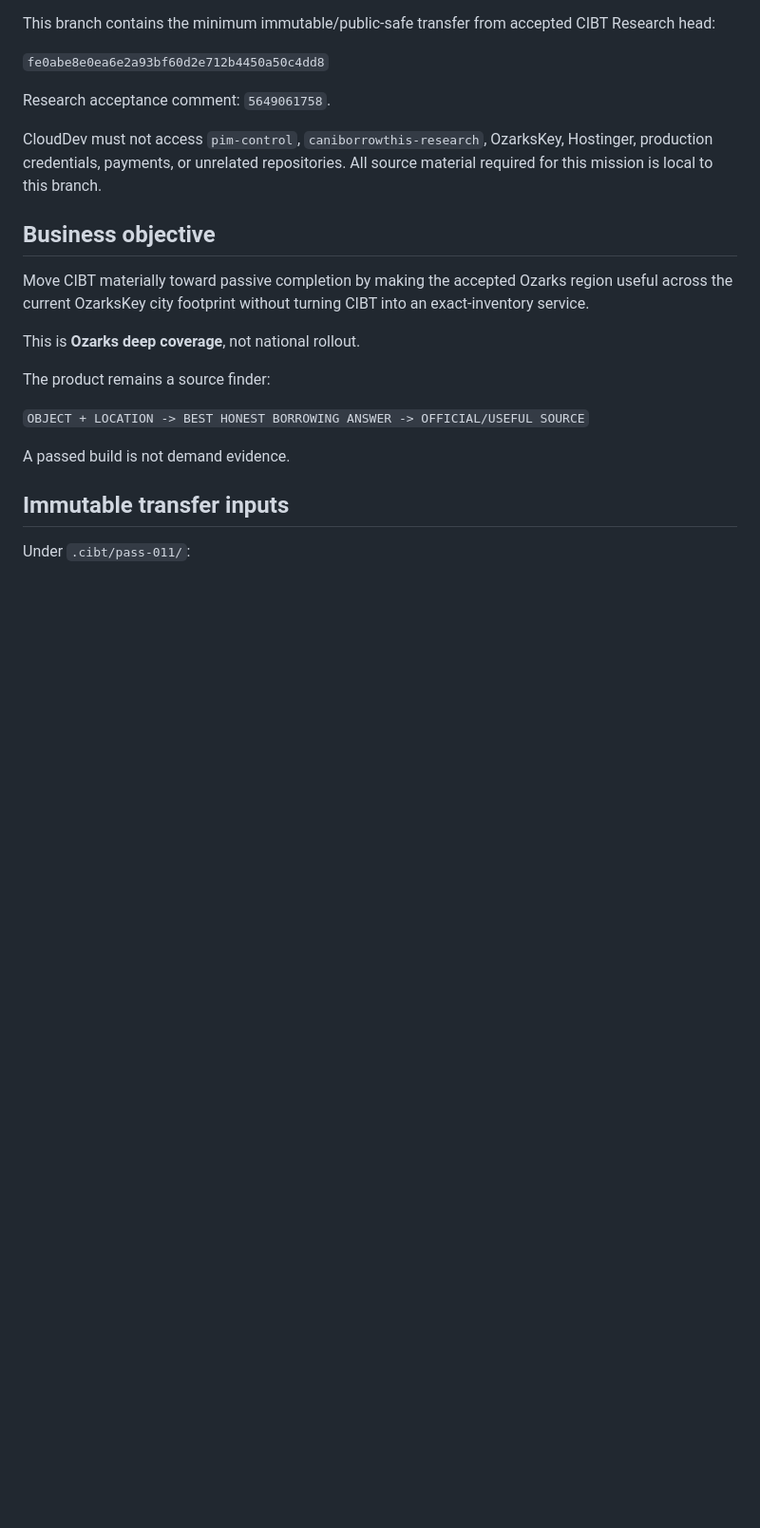
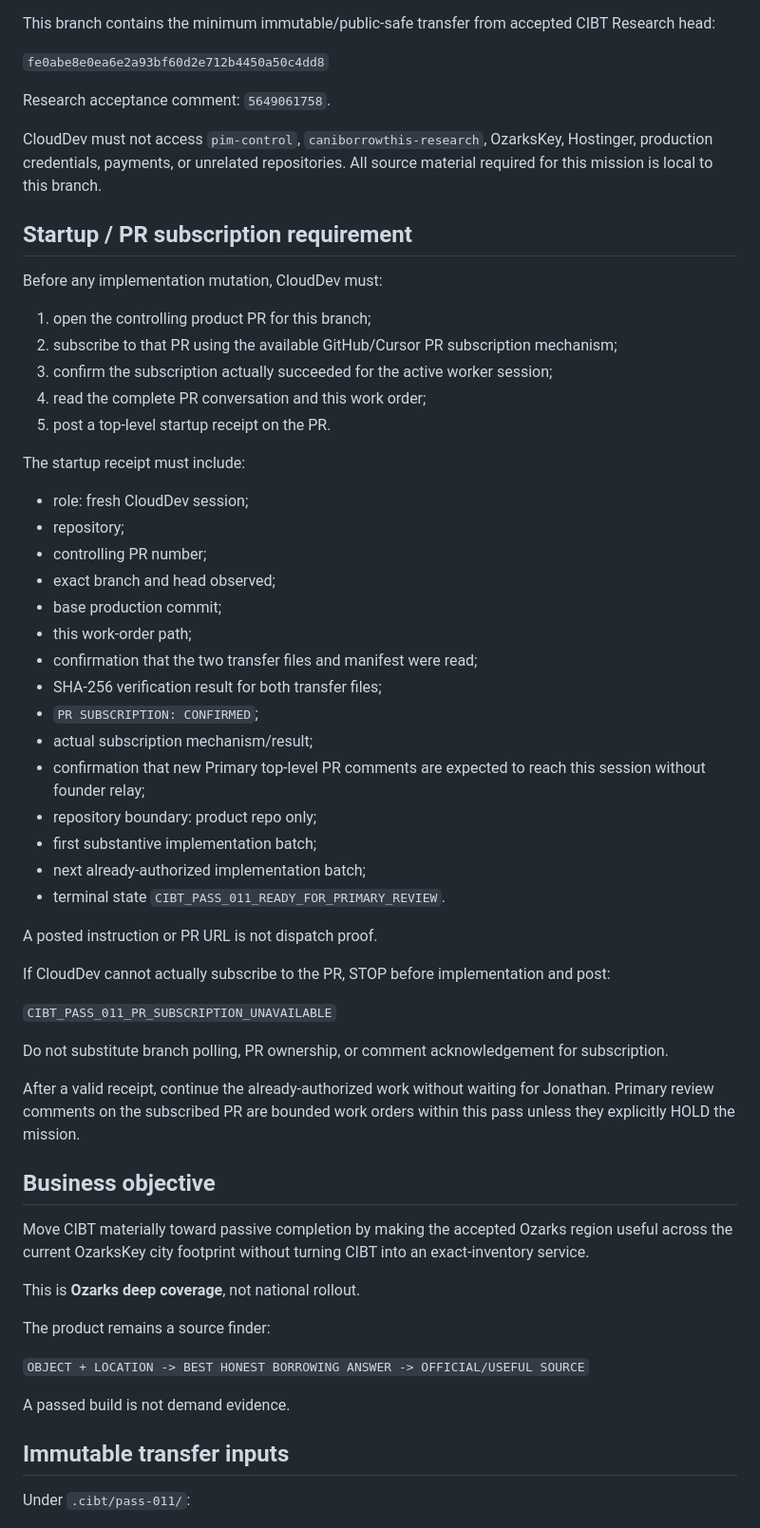
Before and after one commit to JonathanEdwardLee/caniborrowthis-site, a Markdown page: .cibt/pass-011/WORK-ORDER.md, the part around the change. Shown at 95% size. Rendered like a GitHub page; blank space fills up the shorter version.

Commit message:
CIBT Pass 011: require CloudDev PR subscription receipt

```diff
--- a/.cibt/pass-011/WORK-ORDER.md
+++ b/.cibt/pass-011/WORK-ORDER.md
@@ -15,6 +15,43 @@ This branch contains the minimum immutable/public-safe transfer from accepted CI
 Research acceptance comment: `5649061758`.
 
 CloudDev must not access `pim-control`, `caniborrowthis-research`, OzarksKey, Hostinger, production credentials, payments, or unrelated repositories. All source material required for this mission is local to this branch.
+
+## Startup / PR subscription requirement
+
+Before any implementation mutation, CloudDev must:
+
+1. open the controlling product PR for this branch;
+2. subscribe to that PR using the available GitHub/Cursor PR subscription mechanism;
+3. confirm the subscription actually succeeded for the active worker session;
+4. read the complete PR conversation and this work order;
+5. post a top-level startup receipt on the PR.
+
+The startup receipt must include:
+- role: fresh CloudDev session;
+- repository;
+- controlling PR number;
+- exact branch and head observed;
+- base production commit;
+- this work-order path;
+- confirmation that the two transfer files and manifest were read;
+- SHA-256 verification result for both transfer files;
+- `PR SUBSCRIPTION: CONFIRMED`;
+- actual subscription mechanism/result;
+- confirmation that new Primary top-level PR comments are expected to reach this session without founder relay;
+- repository boundary: product repo only;
+- first substantive implementation batch;
+- next already-authorized implementation batch;
+- terminal state `CIBT_PASS_011_READY_FOR_PRIMARY_REVIEW`.
+
+A posted instruction or PR URL is not dispatch proof.
+
+If CloudDev cannot actually subscribe to the PR, STOP before implementation and post:
+
+`CIBT_PASS_011_PR_SUBSCRIPTION_UNAVAILABLE`
+
+Do not substitute branch polling, PR ownership, or comment acknowledgement for subscription.
+
+After a valid receipt, continue the already-authorized work without waiting for Jonathan. Primary review comments on the subscribed PR are bounded work orders within this pass unless they explicitly HOLD the mission.
 
 ## Business objective
 
```
